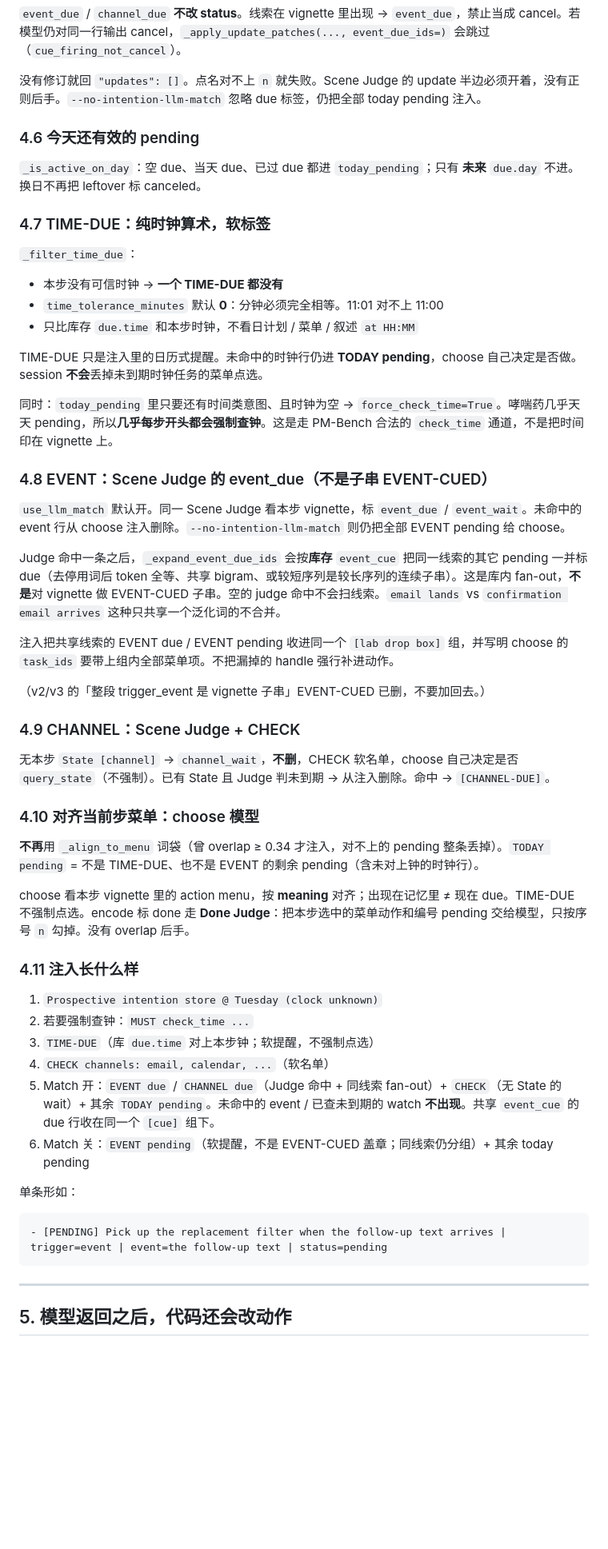
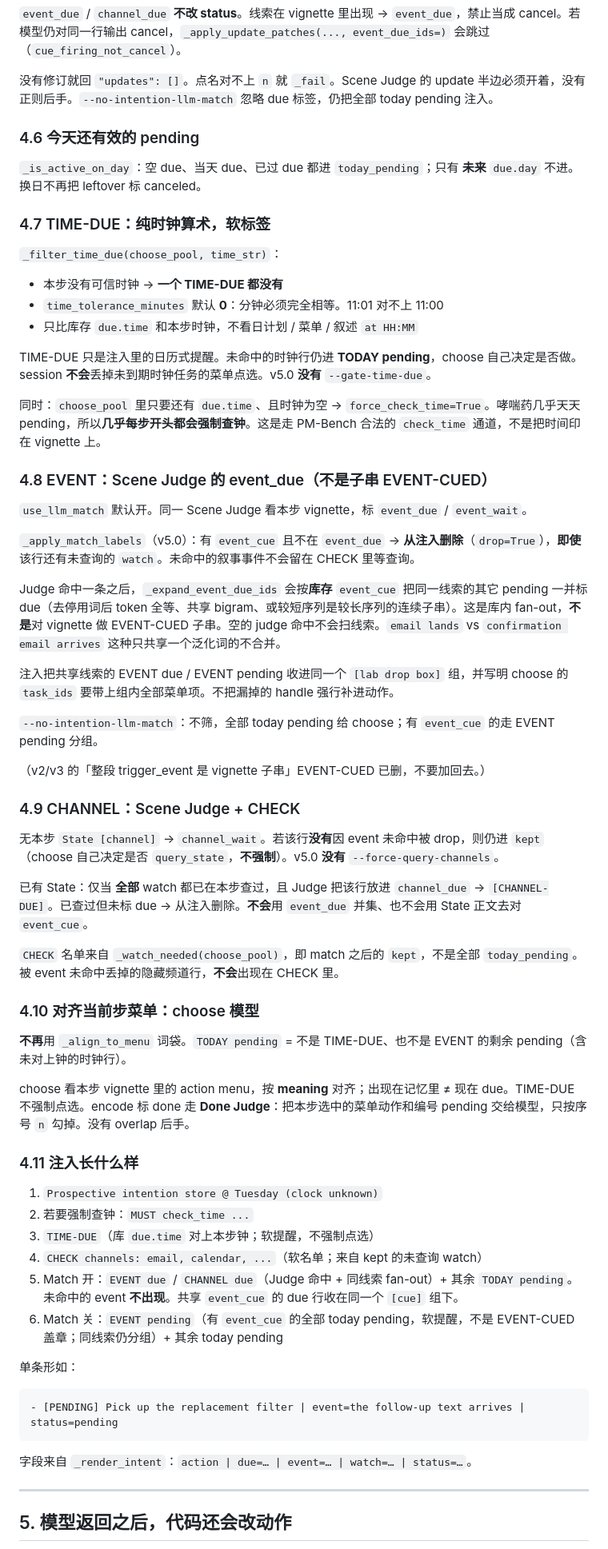
Before and after one commit to ChengcanWu/prospective-memory-reaearch, a Markdown page: docs/notes/intention_impl.md, the part around one of its changes. Shown at 80% size. GitHub-like rendering; blank space fills up the shorter version.

````diff
--- a/docs/notes/intention_impl.md
+++ b/docs/notes/intention_impl.md
@@ -176,7 +171,7 @@ channel 词表 `CHANNEL_HINTS` 是**子串**：`"email"`、`"calendar"`、`"port
 
 `event_due` / `channel_due` **不改 status**。线索在 vignette 里出现 → `event_due`，禁止当成 cancel。若模型仍对同一行输出 cancel，`_apply_update_patches(..., event_due_ids=)` 会跳过（`cue_firing_not_cancel`）。
 
-没有修订就回 `"updates": []`。点名对不上 `n` 就失败。Scene Judge 的 update 半边必须开着，没有正则后手。`--no-intention-llm-match` 忽略 due 标签，仍把全部 today pending 注入。
+没有修订就回 `"updates": []`。点名对不上 `n` 就 `_fail`。Scene Judge 的 update 半边必须开着，没有正则后手。`--no-intention-llm-match` 忽略 due 标签，仍把全部 today pending 注入。
 
 ### 4.6 今天还有效的 pending
 
@@ -184,33 +179,41 @@ channel 词表 `CHANNEL_HINTS` 是**子串**：`"email"`、`"calendar"`、`"port
 
 ### 4.7 TIME-DUE：纯时钟算术，软标签
 
-`_filter_time_due`：
+`_filter_time_due(choose_pool, time_str)`：
 
 - 本步没有可信时钟 → **一个 TIME-DUE 都没有**
 - `time_tolerance_minutes` 默认 **0**：分钟必须完全相等。11:01 对不上 11:00
 - 只比库存 `due.time` 和本步时钟，不看日计划 / 菜单 / 叙述 `at HH:MM`
 
-TIME-DUE 只是注入里的日历式提醒。未命中的时钟行仍进 **TODAY pending**，choose 自己决定是否做。session **不会**丢掉未到期时钟任务的菜单点选。
+TIME-DUE 只是注入里的日历式提醒。未命中的时钟行仍进 **TODAY pending**，choose 自己决定是否做。session **不会**丢掉未到期时钟任务的菜单点选。v5.0 **没有** `--gate-time-due`。
 
-同时：`today_pending` 里只要还有时间类意图、且时钟为空 → `force_check_time=True`。哮喘药几乎天天 pending，所以**几乎每步开头都会强制查钟**。这是走 PM-Bench 合法的 `check_time` 通道，不是把时间印在 vignette 上。
+同时：`choose_pool` 里只要还有 `due.time`、且时钟为空 → `force_check_time=True`。哮喘药几乎天天 pending，所以**几乎每步开头都会强制查钟**。这是走 PM-Bench 合法的 `check_time` 通道，不是把时间印在 vignette 上。
 
 ### 4.8 EVENT：Scene Judge 的 event_due（不是子串 EVENT-CUED）
 
-`use_llm_match` 默认开。同一 Scene Judge 看本步 vignette，标 `event_due` / `event_wait`。未命中的 event 行从 choose 注入删除。`--no-intention-llm-match` 则仍把全部 EVENT pending 给 choose。
+`use_llm_match` 默认开。同一 Scene Judge 看本步 vignette，标 `event_due` / `event_wait`。
+
+`_apply_match_labels`（v5.0）：有 `event_cue` 且不在 `event_due` → **从注入删除**（`drop=True`），**即使**该行还有未查询的 `watch`。未命中的叙事事件不会留在 CHECK 里等查询。
 
 Judge 命中一条之后，`_expand_event_due_ids` 会按**库存** `event_cue` 把同一线索的其它 pending 一并标 due（去停用词后 token 全等、共享 bigram、或较短序列是较长序列的连续子串）。这是库内 fan-out，**不是**对 vignette 做 EVENT-CUED 子串。空的 judge 命中不会扫线索。`email lands` vs `confirmation email arrives` 这种只共享一个泛化词的不合并。
 
 注入把共享线索的 EVENT due / EVENT pending 收进同一个 `[lab drop box]` 组，并写明 choose 的 `task_ids` 要带上组内全部菜单项。不把漏掉的 handle 强行补进动作。
 
+`--no-intention-llm-match`：不筛，全部 today pending 给 choose；有 `event_cue` 的走 EVENT pending 分组。
+
 （v2/v3 的「整段 trigger_event 是 vignette 子串」EVENT-CUED 已删，不要加回去。）
 
 ### 4.9 CHANNEL：Scene Judge + CHECK
 
-无本步 `State [channel]` → `channel_wait`，**不删**，CHECK 软名单，choose 自己决定是否 `query_state`（不强制）。已有 State 且 Judge 判未到期 → 从注入删除。命中 → `[CHANNEL-DUE]`。
+无本步 `State [channel]` → `channel_wait`。若该行**没有**因 event 未命中被 drop，则仍进 `kept`（choose 自己决定是否 `query_state`，**不强制**）。v5.0 **没有** `--force-query-channels`。
+
+已有 State：仅当 **全部** watch 都已在本步查过，且 Judge 把该行放进 `channel_due` → `[CHANNEL-DUE]`。已查过但未标 due → 从注入删除。**不会**用 `event_due` 并集、也不会用 State 正文去对 `event_cue`。
+
+`CHECK` 名单来自 `_watch_needed(choose_pool)`，即 match 之后的 `kept`，不是全部 `today_pending`。被 event 未命中丢掉的隐藏频道行，**不会**出现在 CHECK 里。
 
 ### 4.10 对齐当前步菜单：choose 模型
 
-**不再**用 `_align_to_menu` 词袋（曾 overlap ≥ 0.34 才注入，对不上的 pending 整条丢掉）。`TODAY pending` = 不是 TIME-DUE、也不是 EVENT 的剩余 pending（含未对上钟的时钟行）。
+**不再**用 `_align_to_menu` 词袋。`TODAY pending` = 不是 TIME-DUE、也不是 EVENT 的剩余 pending（含未对上钟的时钟行）。
 
 choose 看本步 vignette 里的 action menu，按 **meaning** 对齐；出现在记忆里 ≠ 现在 due。TIME-DUE 不强制点选。encode 标 done 走 **Done Judge**：把本步选中的菜单动作和编号 pending 交给模型，只按序号 `n` 勾掉。没有 overlap 后手。
 
@@ -219,14 +222,16 @@ choose 看本步 vignette 里的 action menu，按 **meaning** 对齐；出现
 1. `Prospective intention store @ Tuesday (clock unknown)`
 2. 若要强制查钟：`MUST check_time ...`
 3. `TIME-DUE`（库 `due.time` 对上本步钟；软提醒，不强制点选）
-4. `CHECK channels: email, calendar, ...`（软名单）
-5. Match 开：`EVENT due` / `CHANNEL due`（Judge 命中 + 同线索 fan-out）+ `CHECK`（无 State 的 wait）+ 其余 `TODAY pending`。未命中的 event / 已查未到期的 watch **不出现**。共享 `event_cue` 的 due 行收在同一个 `[cue]` 组下。
-6. Match 关：`EVENT pending`（软提醒，不是 EVENT-CUED 盖章；同线索仍分组）+ 其余 today pending
+4. `CHECK channels: email, calendar, ...`（软名单；来自 kept 的未查询 watch）
+5. Match 开：`EVENT due` / `CHANNEL due`（Judge 命中 + 同线索 fan-out）+ 其余 `TODAY pending`。未命中的 event **不出现**。共享 `event_cue` 的 due 行收在同一个 `[cue]` 组下。
+6. Match 关：`EVENT pending`（有 `event_cue` 的全部 today pending，软提醒，不是 EVENT-CUED 盖章；同线索仍分组）+ 其余 today pending
 
 单条形如：
 
 ```text
-- [PENDING] Pick up the replacement filter when the follow-up text arrives | trigger=event | event=the follow-up text | status=pending
+- [PENDING] Pick up the replacement filter | event=the follow-up text arrives | status=pending
 ```
 
+字段来自 `_render_intent`：`action | due=… | event=… | watch=… | status=…`。
+
 ---
````
Also changed, not shown: other parts of docs/notes/intention_impl.md (+112 -133 lines).
